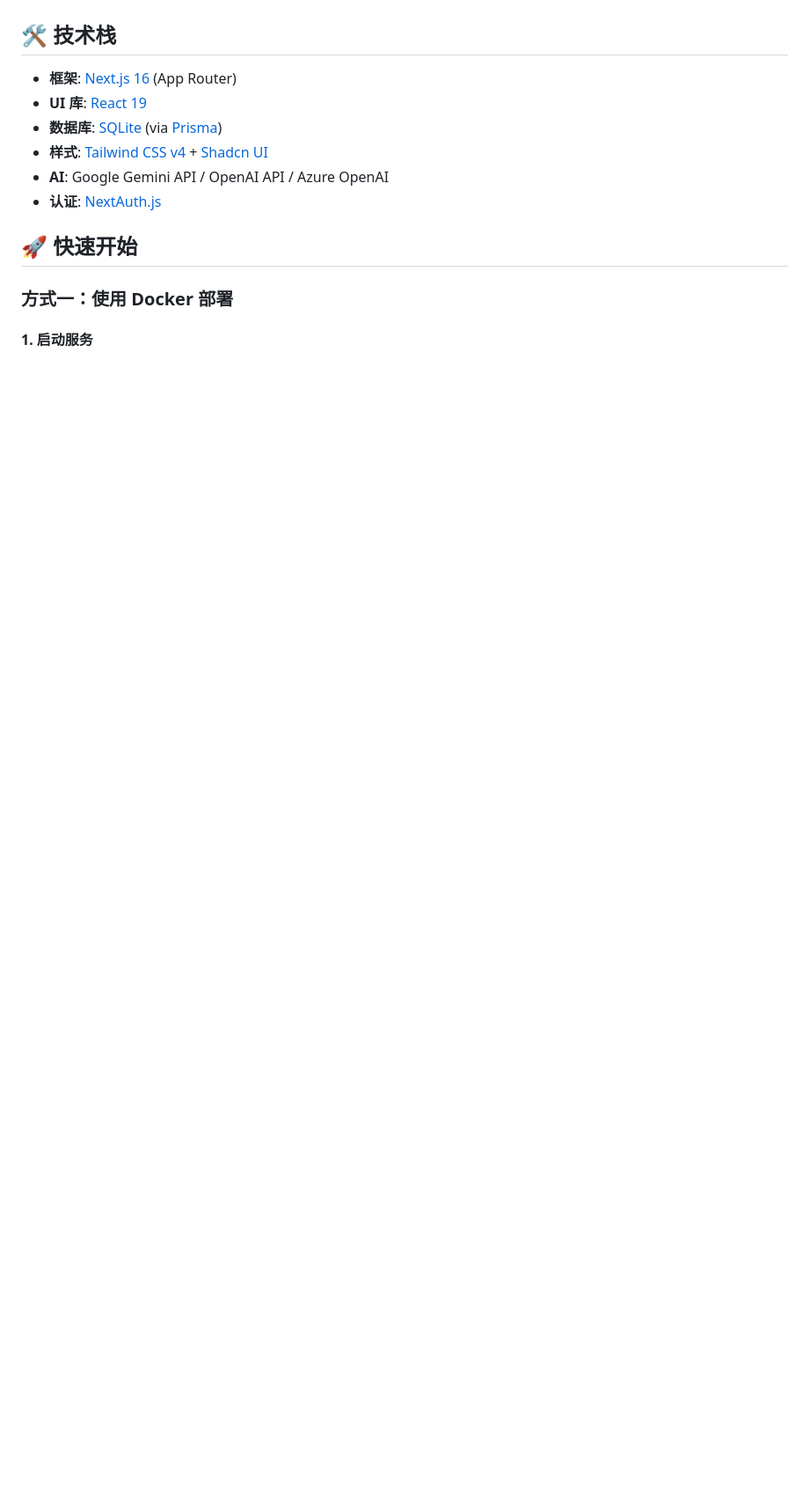
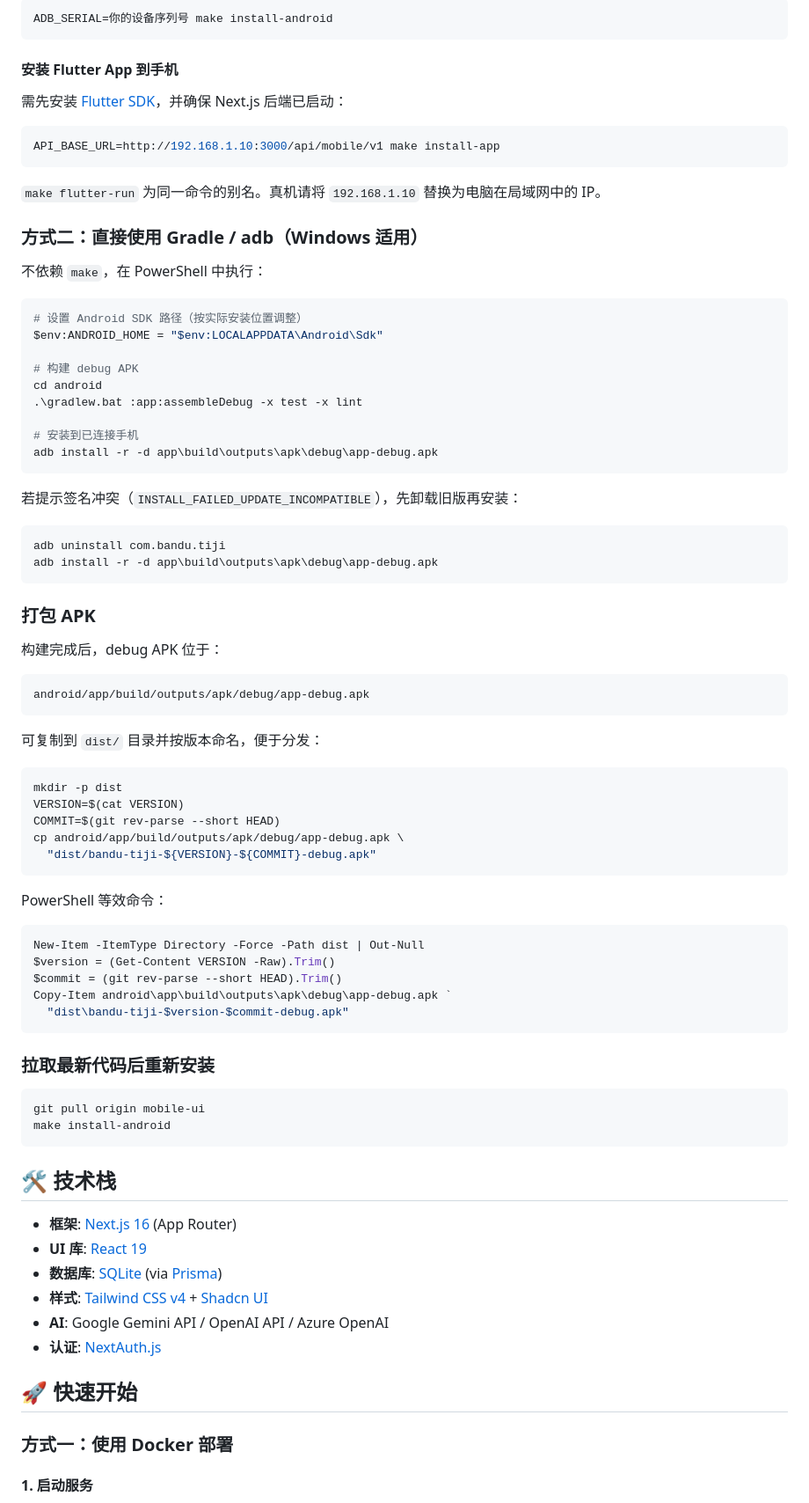
Before and after one commit to feng268050-ctrl/bandu_app, a Markdown page: README.md, the part around one of its changes. Shown at 88% size. GitHub-like rendering; blank space fills up the shorter version.

Commit message:
docs: add Android and Flutter mobile install guide to README
Co-authored-by: Cursor <cursoragent@cursor.com>

````diff
--- a/README.md
+++ b/README.md
@@ -36,3 +92,74 @@
+```bash
+ADB_SERIAL=你的设备序列号 make install-android
+```
+
+#### 安装 Flutter App 到手机
+
+需先安装 [Flutter SDK](https://docs.flutter.dev/get-started/install)，并确保 Next.js 后端已启动：
+
+```bash
+API_BASE_URL=http://192.168.1.10:3000/api/mobile/v1 make install-app
+```
+
+`make flutter-run` 为同一命令的别名。真机请将 `192.168.1.10` 替换为电脑在局域网中的 IP。
+
+### 方式二：直接使用 Gradle / adb（Windows 适用）
+
+不依赖 `make`，在 PowerShell 中执行：
+
+```powershell
+# 设置 Android SDK 路径（按实际安装位置调整）
+$env:ANDROID_HOME = "$env:LOCALAPPDATA\Android\Sdk"
+
+# 构建 debug APK
+cd android
+.\gradlew.bat :app:assembleDebug -x test -x lint
+
+# 安装到已连接手机
+adb install -r -d app\build\outputs\apk\debug\app-debug.apk
+```
+
+若提示签名冲突（`INSTALL_FAILED_UPDATE_INCOMPATIBLE`），先卸载旧版再安装：
+
+```powershell
+adb uninstall com.bandu.tiji
+adb install -r -d app\build\outputs\apk\debug\app-debug.apk
+```
+
+### 打包 APK
+
+构建完成后，debug APK 位于：
+
+```text
+android/app/build/outputs/apk/debug/app-debug.apk
+```
+
+可复制到 `dist/` 目录并按版本命名，便于分发：
+
+```bash
+mkdir -p dist
+VERSION=$(cat VERSION)
+COMMIT=$(git rev-parse --short HEAD)
+cp android/app/build/outputs/apk/debug/app-debug.apk \
+  "dist/bandu-tiji-${VERSION}-${COMMIT}-debug.apk"
+```
+
+PowerShell 等效命令：
+
+```powershell
+New-Item -ItemType Directory -Force -Path dist | Out-Null
+$version = (Get-Content VERSION -Raw).Trim()
+$commit = (git rev-parse --short HEAD).Trim()
+Copy-Item android\app\build\outputs\apk\debug\app-debug.apk `
+  "dist\bandu-tiji-$version-$commit-debug.apk"
+```
+
+### 拉取最新代码后重新安装
+
+```bash
+git pull origin mobile-ui
+make install-android
+```
 
 ## 🛠️ 技术栈
 
````
Also changed, not shown: other parts of README.md (+136 -63 lines).
